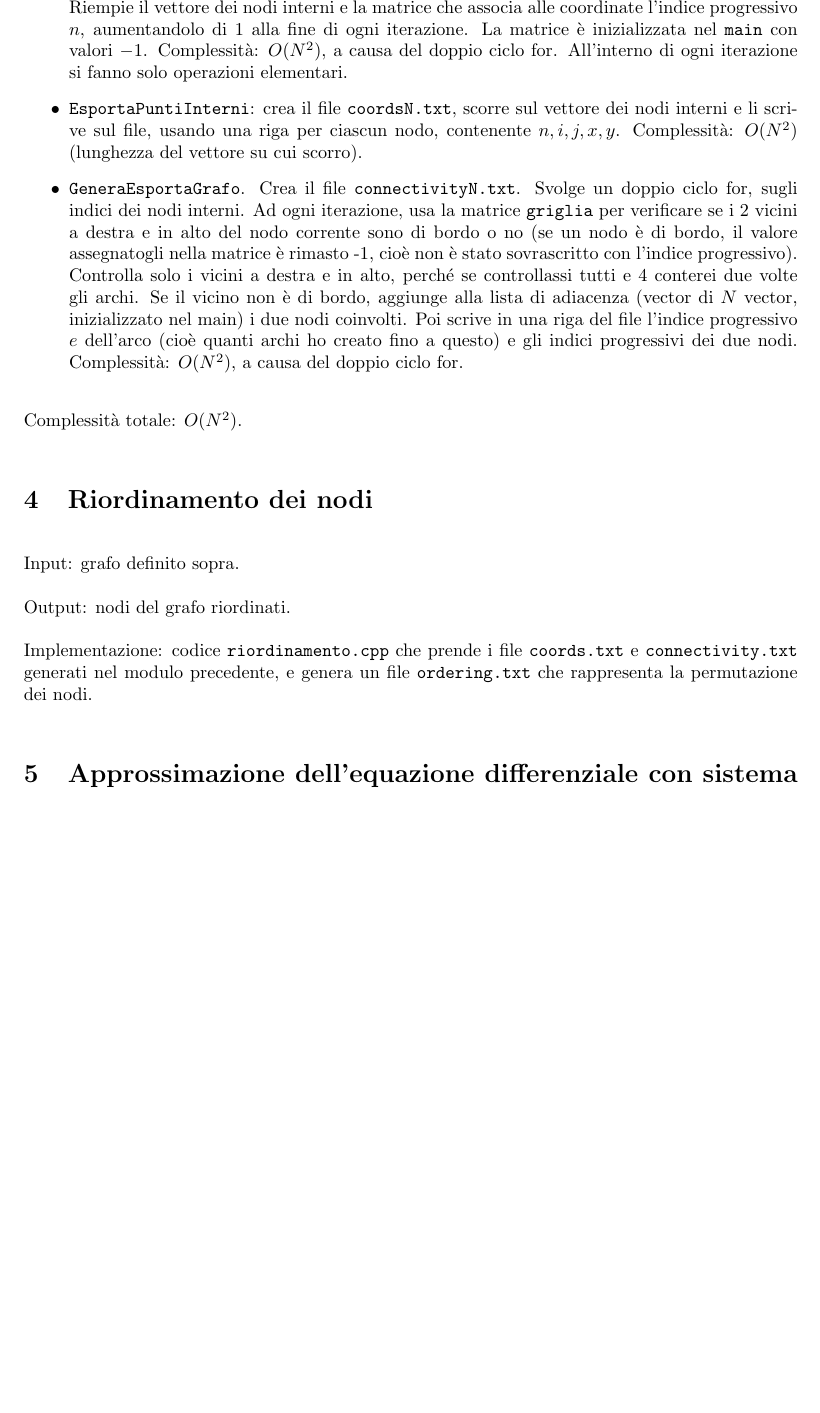
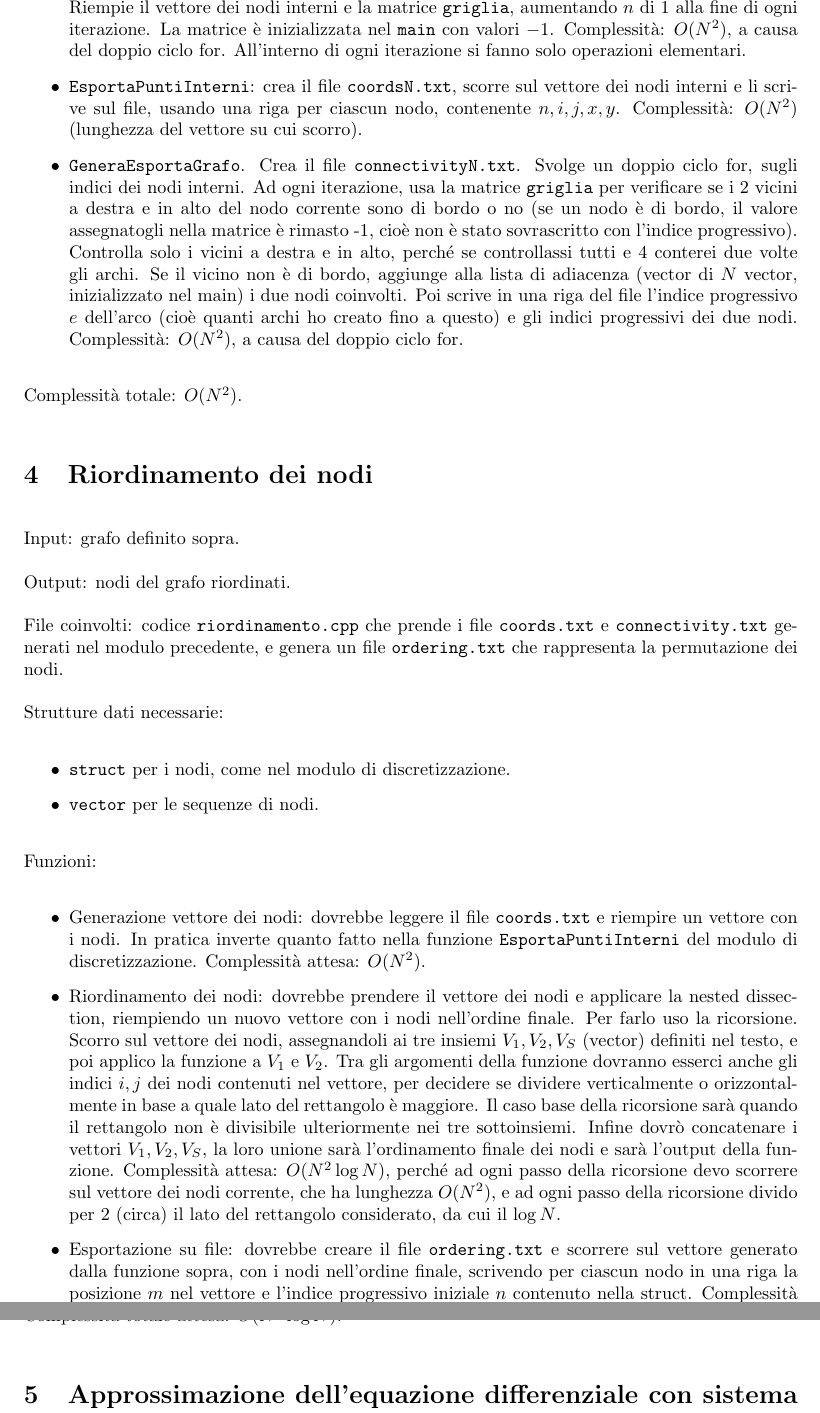
Before and after one commit to giovannimnc/Info-Lab-Progetto, a LaTeX document (documentazione/documentazione.tex): part of page 2 of 3 before the commit and two parts of pages 2 and 3 of 3 after it, the two joined at a grey line, cut so that both start at the same text, the shorter picture padded with empty space. Compiled offline with pdfLaTeX.

Commit message:
Aggiunto al doc la struttura del modulo di riordinamento, definito funzioni vuote nel codice

```diff
--- a/documentazione/documentazione.tex
+++ b/documentazione/documentazione.tex
@@ -47,8 +47,8 @@ Strutture dati necessarie:
 
 Funzioni:
 \begin{itemize}
-\item $\texttt{GeneraGriglia}$: calcola il passo della griglia e genera i singoli nodi interni con un doppio ciclo for che assegna indice progressivo (ordine lessicografico), coordinate nella griglia e spaziali.
-Riempie il vettore dei nodi interni e la matrice che associa alle coordinate l'indice progressivo $n$, aumentandolo di 1 alla fine di ogni iterazione.
+\item $\texttt{GeneraGriglia}$: calcola il passo della griglia e genera i singoli nodi interni con un doppio ciclo for che assegna indice progressivo $n$ (ordine lessicografico), coordinate nella griglia e spaziali.
+Riempie il vettore dei nodi interni e la matrice $\texttt{griglia}$, aumentando $n$ di 1 alla fine di ogni iterazione.
 La matrice è inizializzata nel $\texttt{main}$ con valori $-1$.
 Complessità: $O(N^2)$, a causa del doppio ciclo for.
 All'interno di ogni iterazione si fanno solo operazioni elementari.
@@ -74,7 +74,38 @@ Input: grafo definito sopra.
 
 Output: nodi del grafo riordinati.
 
-Implementazione: codice $\texttt{riordinamento.cpp}$ che prende i file $\texttt{coords.txt}$ e $\texttt{connectivity.txt}$ generati nel modulo precedente, e genera un file $\texttt{ordering.txt}$ che rappresenta la permutazione dei nodi.
+File coinvolti: codice $\texttt{riordinamento.cpp}$ che prende i file $\texttt{coords.txt}$ e $\texttt{connectivity.txt}$ generati nel modulo precedente, e genera un file $\texttt{ordering.txt}$ che rappresenta la permutazione dei nodi.
+
+Strutture dati necessarie:
+\begin{itemize}
+\item $\texttt{struct}$ per i nodi, come nel modulo di discretizzazione.
+\item $\texttt{vector}$ per le sequenze di nodi.
+\end{itemize}
+
+Funzioni:
+\begin{itemize}
+\item Generazione vettore dei nodi: dovrebbe leggere il file $\texttt{coords.txt}$ e riempire un vettore con i nodi.
+In pratica inverte quanto fatto nella funzione $\texttt{EsportaPuntiInterni}$ del modulo di discretizzazione.
+Complessità attesa: $O(N^2)$.
+
+\item Riordinamento dei nodi: dovrebbe prendere il vettore dei nodi e applicare la nested dissection, riempiendo un nuovo vettore con i nodi nell'ordine finale.
+Per farlo uso la ricorsione.
+Scorro sul vettore dei nodi, assegnandoli ai tre insiemi $V_1, V_2, V_S$ (vector) definiti nel testo, e poi applico la funzione a $V_1$ e $V_2$.
+Tra gli argomenti della funzione dovranno esserci anche gli indici $i,j$ dei nodi contenuti nel vettore, per decidere se dividere verticalmente o orizzontalmente in base a quale lato del rettangolo è maggiore.
+Il caso base della ricorsione sarà quando il rettangolo non è divisibile ulteriormente nei tre sottoinsiemi.
+Infine dovrò concatenare i vettori $V_1, V_2, V_S$, la loro unione sarà l'ordinamento finale dei nodi e sarà l'output della funzione.
+Complessità attesa: $O(N^2 \log N )$, perché ad ogni passo della ricorsione devo scorrere sul vettore dei nodi corrente, che ha lunghezza $O(N^2)$, e ad ogni passo della ricorsione divido per 2 (circa) il lato del rettangolo considerato, da cui il $\log N$.
+
+\item Esportazione su file: dovrebbe creare il file $\texttt{ordering.txt}$ e scorrere sul vettore generato dalla funzione sopra, con i nodi nell'ordine finale, scrivendo per ciascun nodo in una riga la posizione $m$ nel vettore e l'indice progressivo iniziale $n$ contenuto nella struct.
+Complessità attesa: $O(N^2)$, che è la lunghezza del vettore.
+\end{itemize}
+
+Complessità totale attesa: $O(N^2 \log N)$.
+
+
+
+
+
 
 \section{Approssimazione dell'equazione differenziale con sistema lineare}
 Input: dominio dell'equazione differenziale discretizzato (ordinato nei due modi), coefficienti, funzione sorgente, condizione al bordo.
```
Also changed, not shown: documentazione/documentazione.pdf, documentazione/documentazione.tex (2 more changed lines), 2 other files.
